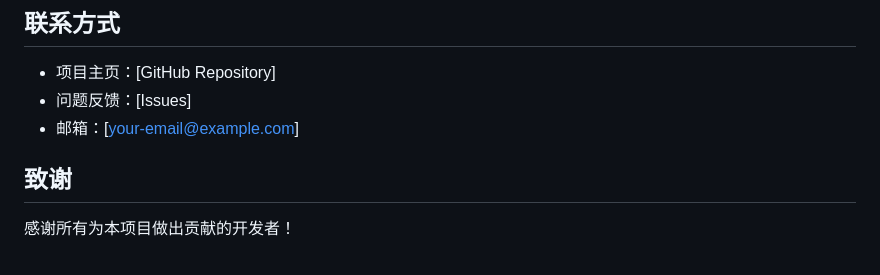
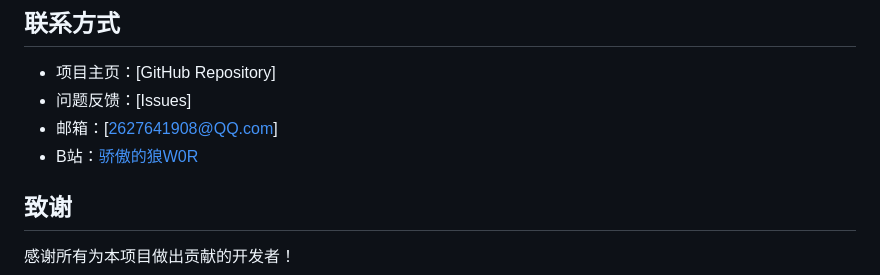
Before and after one commit to monologue82/smart-classroom, a Markdown page: README-CN.md, the part around the change. Rendered like a GitHub page.

```diff
--- a/README-CN.md
+++ b/README-CN.md
@@ -206,7 +206,8 @@ pm2 start src/server-http2.js --name smart-classroom
 
 - 项目主页：[GitHub Repository]
 - 问题反馈：[Issues]
-- 邮箱：[your-email@example.com]
+- 邮箱：[2627641908@QQ.com]
+- B站：[骄傲的狼W0R](https://space.bilibili.com/1741551557)
 
 ## 致谢
 
```
Also changed, not shown: README.md (+1 -0 lines).
